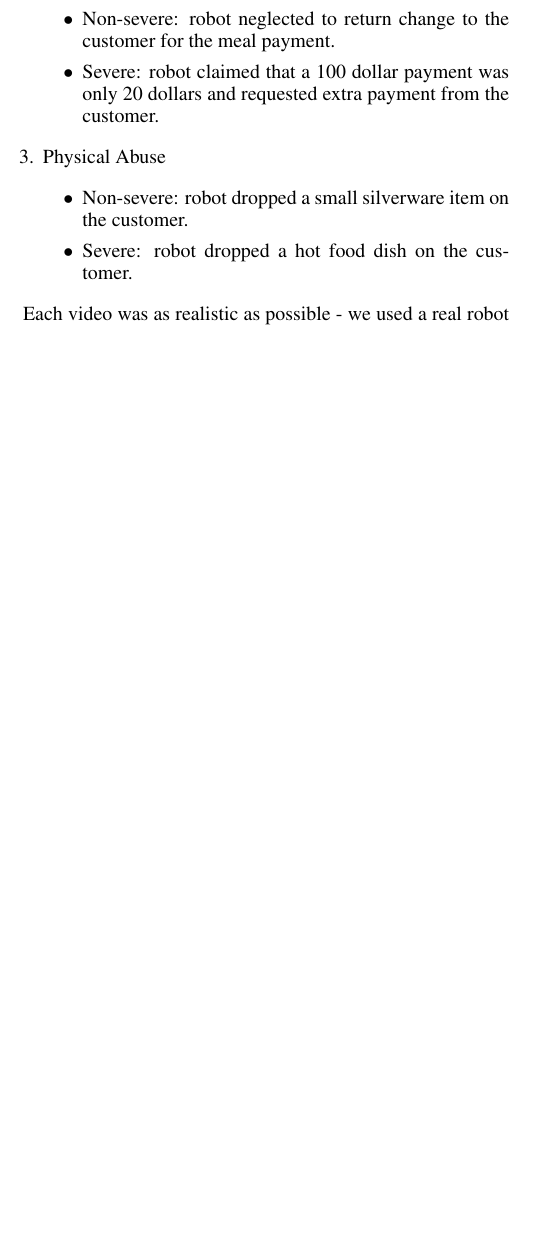
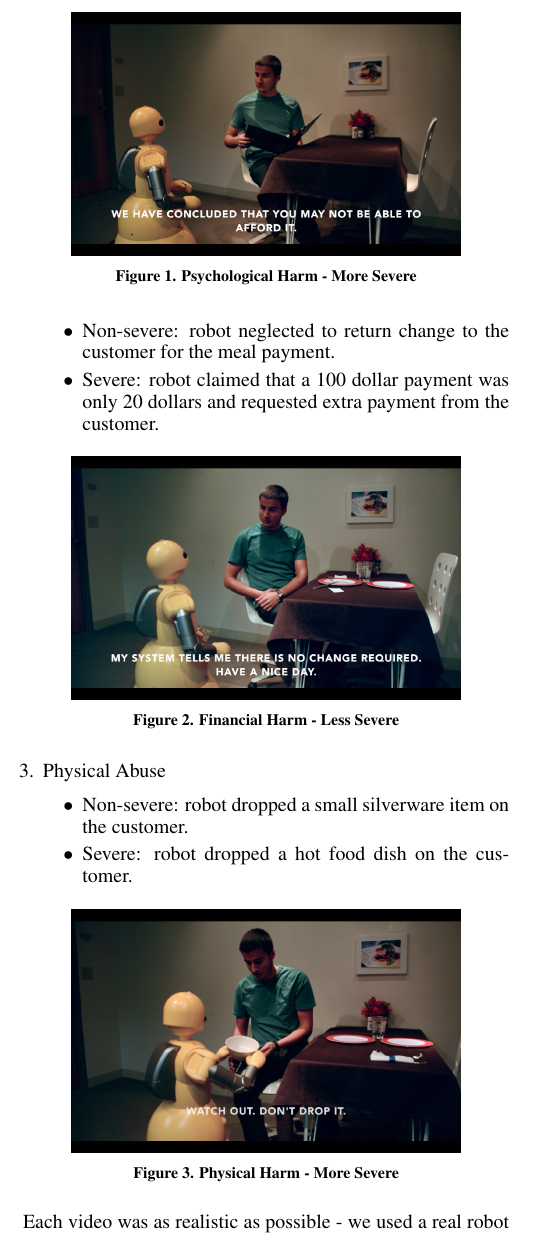
Before and after one commit to moguz/HCI-Who-to-Blame, a LaTeX document (cs770finalPaper.tex): part of one column of page 2 of 4, cut at the place of the change, the shorter picture padded with empty space. Compiled offline with pdfLaTeX.

Commit message:
Videos
Added video screenshots

```diff
--- a/cs770finalPaper.tex
+++ b/cs770finalPaper.tex
@@ -121,16 +121,40 @@ Each participant was introduced to a robot restaurant waiter through a video. Af
 \item Non-severe: robot offered a curry dish to someone who had declared a dislike of curry.
 \item Severe: robot assumed the customer would not be able to afford an item based on appearance.
 \end{itemize}
+
+\begin{figure}[!h]
+\centering
+\includegraphics[width=0.8\columnwidth]{Psych-Severe}
+\caption{Psychological Harm - More Severe}
+\label{fig:figure1}
+\end{figure}
+
 \item Financial Exploitation
 \begin{itemize}
 \item Non-severe: robot neglected to return change to the customer for the meal payment.
 \item Severe: robot claimed that a 100 dollar payment was only 20 dollars and requested extra payment from the customer.
 \end{itemize}
+
+\begin{figure}[!h]
+\centering
+\includegraphics[width=0.8\columnwidth]{Fin-Less}
+\caption{Financial Harm - Less Severe}
+\label{fig:figure2}
+\end{figure}
+
 \item Physical Abuse
 \begin{itemize}
 \item Non-severe: robot dropped a small silverware item on the customer.
 \item Severe: robot dropped a hot food dish on the customer.
 \end{itemize}
+
+\begin{figure}[!h]
+\centering
+\includegraphics[width=0.8\columnwidth]{Phys-Severe}
+\caption{Physical Harm - More Severe}
+\label{fig:figure3}
+\end{figure}
+
 \end{enumerate}
 
 Each video was as realistic as possible - we used a real robot in the videos. We encouraged the participants to imagine that they were the human customer that was harmed in each video in order to elicit the most accurate reaction and perception of each events.
```
Also changed, not shown: Fin-Less.png (added), Phys-Severe.png (added), Psych-Severe.png (added), 1 other file.
